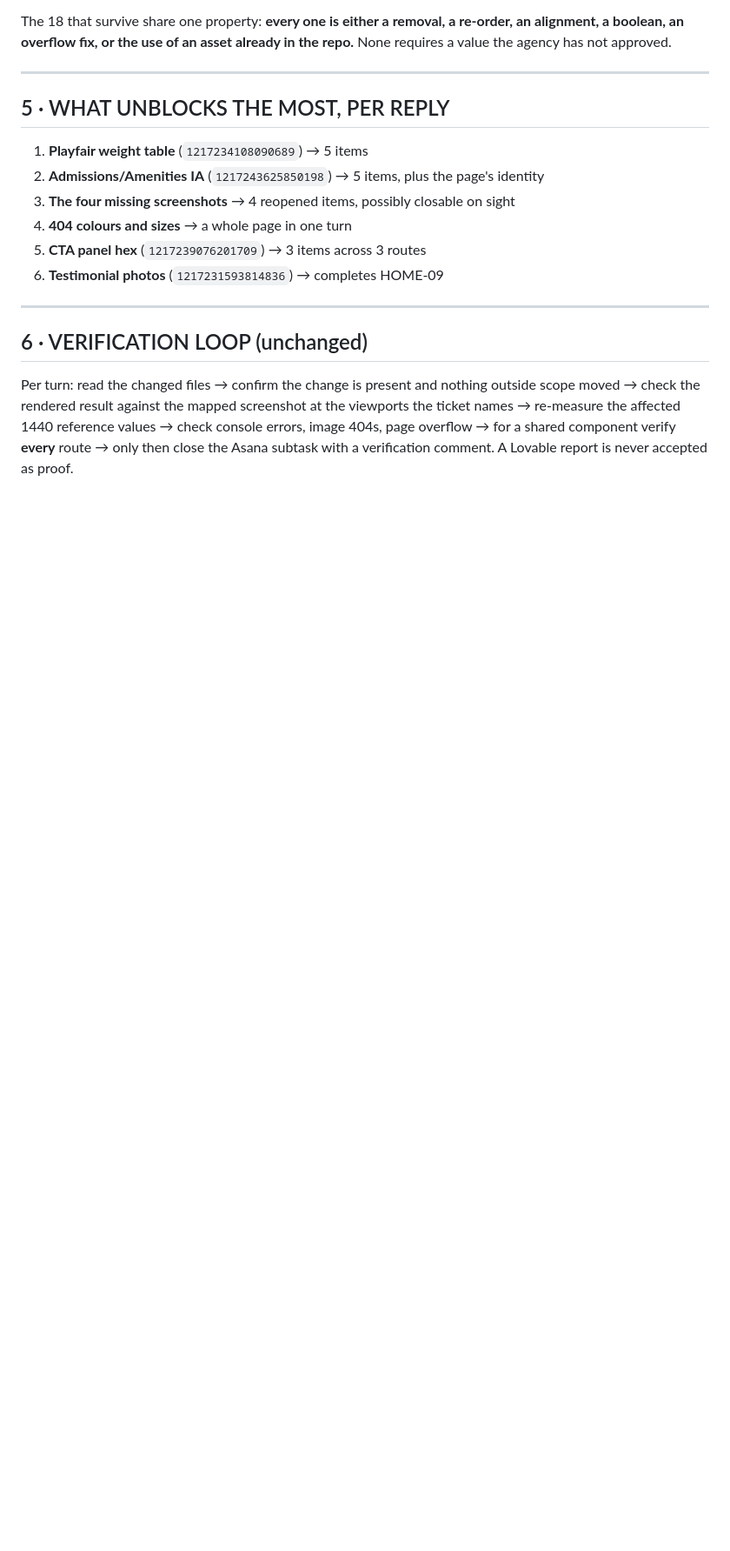
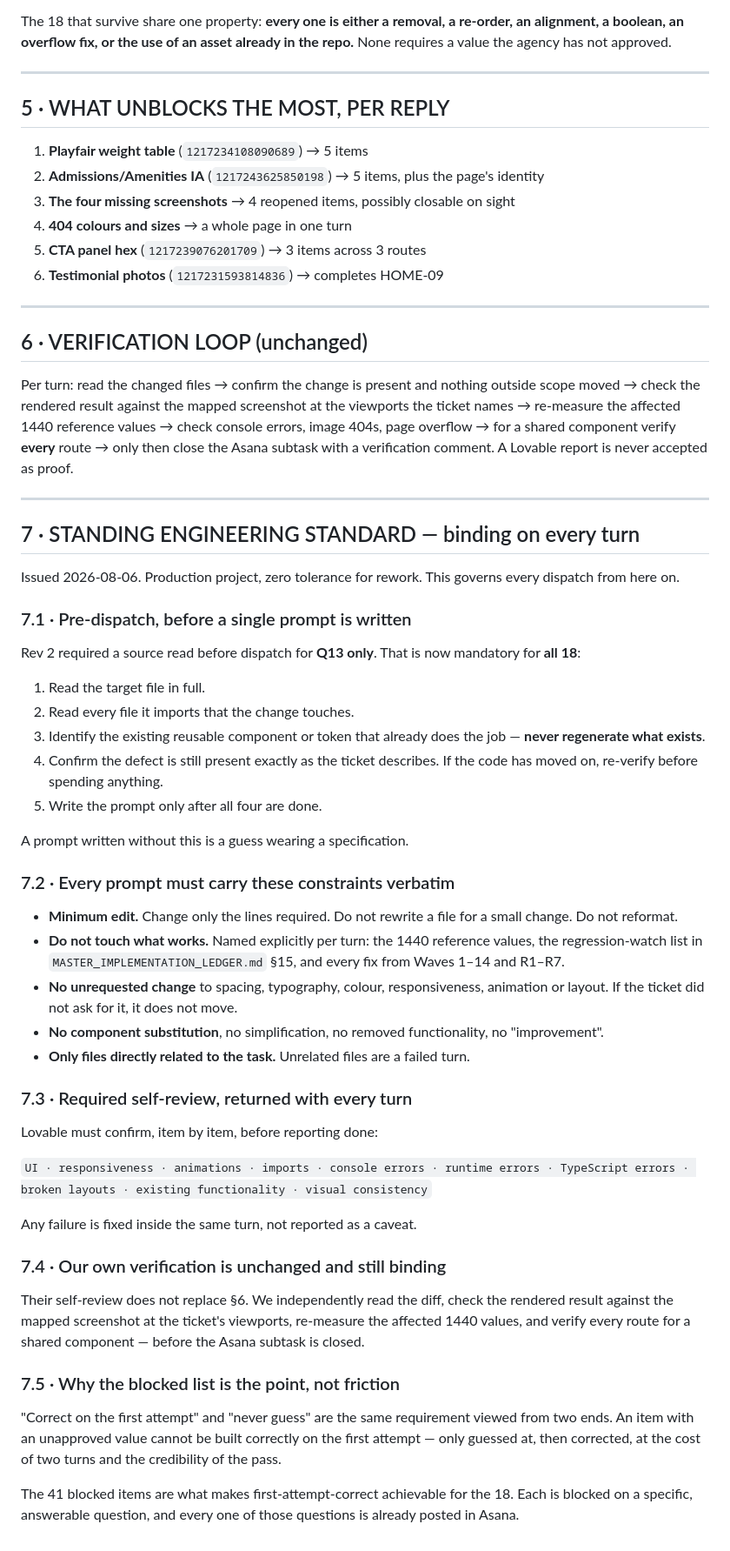
Before and after one commit to JAMA2307/project, a Markdown page: ASANA_EXECUTION_QUEUE.md, the part around the change. Shown at 87% size. Rendered like a GitHub page; blank space fills up the shorter version.

Commit message:
Bind the zero-tolerance engineering standard into the dispatch protocol
Pre-dispatch source inspection was required for Q13 only; it is now
mandatory for all 18 - read the target file and its touched imports,
identify the existing reusable component or token, and re-confirm the
defect before writing a prompt.

Every prompt must now carry the minimum-edit, do-not-touch-what-works,
no-unrequested-change and only-related-files constraints verbatim, and
must return the ten-point self-review.

Our independent verification loop is unchanged and still gates closure -
a Lovable self-review does not replace it.

No change to the queue contents: the standard is the same policy that
produced the 41 blocks.

Still holding. Nothing sent to Lovable.

Co-Authored-By: Claude Opus 5 <noreply@anthropic.com>
Claude-Session: https://claude.ai/code/session_01NtVZU4WDg9a2EpW6XUQP99

```diff
--- a/ASANA_EXECUTION_QUEUE.md
+++ b/ASANA_EXECUTION_QUEUE.md
@@ -224,3 +224,47 @@ The 18 that survive share one property: **every one is either a removal, a re-or
 ## 6 · VERIFICATION LOOP (unchanged)
 
 Per turn: read the changed files → confirm the change is present and nothing outside scope moved → check the rendered result against the mapped screenshot at the viewports the ticket names → re-measure the affected 1440 reference values → check console errors, image 404s, page overflow → for a shared component verify **every** route → only then close the Asana subtask with a verification comment. A Lovable report is never accepted as proof.
+
+---
+
+## 7 · STANDING ENGINEERING STANDARD — binding on every turn
+
+Issued 2026-08-06. Production project, zero tolerance for rework. This governs every dispatch from here on.
+
+### 7.1 · Pre-dispatch, before a single prompt is written
+
+Rev 2 required a source read before dispatch for **Q13 only**. That is now mandatory for **all 18**:
+
+1. Read the target file in full.
+2. Read every file it imports that the change touches.
+3. Identify the existing reusable component or token that already does the job — **never regenerate what exists**.
+4. Confirm the defect is still present exactly as the ticket describes. If the code has moved on, re-verify before spending anything.
+5. Write the prompt only after all four are done.
+
+A prompt written without this is a guess wearing a specification.
+
+### 7.2 · Every prompt must carry these constraints verbatim
+
+- **Minimum edit.** Change only the lines required. Do not rewrite a file for a small change. Do not reformat.
+- **Do not touch what works.** Named explicitly per turn: the 1440 reference values, the regression-watch list in `MASTER_IMPLEMENTATION_LEDGER.md` §15, and every fix from Waves 1–14 and R1–R7.
+- **No unrequested change** to spacing, typography, colour, responsiveness, animation or layout. If the ticket did not ask for it, it does not move.
+- **No component substitution**, no simplification, no removed functionality, no "improvement".
+- **Only files directly related to the task.** Unrelated files are a failed turn.
+
+### 7.3 · Required self-review, returned with every turn
+
+Lovable must confirm, item by item, before reporting done:
+
+`UI · responsiveness · animations · imports · console errors · runtime errors · TypeScript errors · broken layouts · existing functionality · visual consistency`
+
+Any failure is fixed inside the same turn, not reported as a caveat.
+
+### 7.4 · Our own verification is unchanged and still binding
+
+Their self-review does not replace §6. We independently read the diff, check the rendered result against the mapped screenshot at the ticket's viewports, re-measure the affected 1440 values, and verify every route for a shared component — before the Asana subtask is closed.
+
+### 7.5 · Why the blocked list is the point, not friction
+
+"Correct on the first attempt" and "never guess" are the same requirement viewed from two ends. An item with an unapproved value cannot be built correctly on the first attempt — only guessed at, then corrected, at the cost of two turns and the credibility of the pass.
+
+The 41 blocked items are what makes first-attempt-correct achievable for the 18. Each is blocked on a specific, answerable question, and every one of those questions is already posted in Asana.
```
